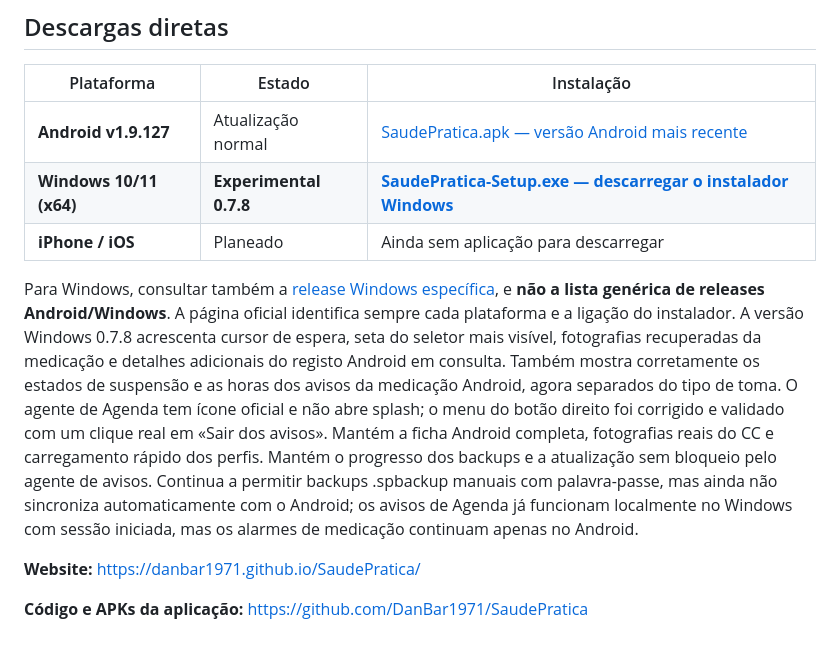
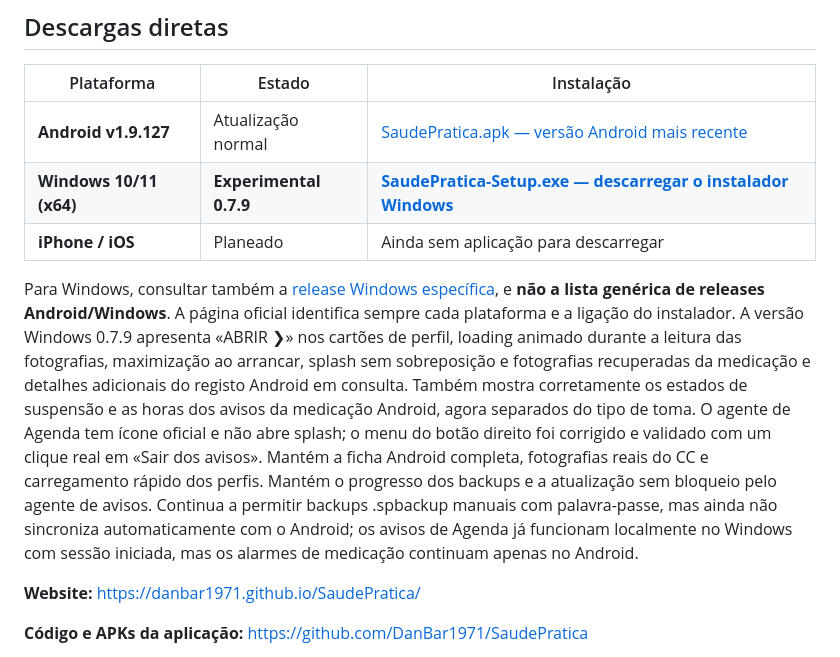
Before and after one commit to DanBar1971/SaudePratica, a Markdown page: README.md, the part around the change. Drawn GitHub-style.

Commit message:
site(windows): update official downloads and docs for 0.7.9

```diff
--- a/README.md
+++ b/README.md
@@ -9,10 +9,10 @@ Website público e repositório multiplataforma **SaúdePrática**, em portuguê
 | Plataforma | Estado | Instalação |
 | --- | --- | --- |
 | **Android v1.9.127** | Atualização normal | [SaudePratica.apk — versão Android mais recente](https://github.com/DanBar1971/SaudePratica/releases/latest/download/SaudePratica.apk) |
-| **Windows 10/11 (x64)** | **Experimental 0.7.8** | [**SaudePratica-Setup.exe — descarregar o instalador Windows**](https://github.com/DanBar1971/SaudePratica/releases/download/windows-v0.7.8-preview/SaudePratica-Setup.exe) |
+| **Windows 10/11 (x64)** | **Experimental 0.7.9** | [**SaudePratica-Setup.exe — descarregar o instalador Windows**](https://github.com/DanBar1971/SaudePratica/releases/download/windows-v0.7.9-preview/SaudePratica-Setup.exe) |
 | **iPhone / iOS** | Planeado | Ainda sem aplicação para descarregar |
 
-Para Windows, consultar também a [release Windows específica](https://github.com/DanBar1971/SaudePratica/releases/tag/windows-v0.7.8-preview), e **não a lista genérica de releases Android/Windows**. A página oficial identifica sempre cada plataforma e a ligação do instalador. A versão Windows 0.7.8 acrescenta cursor de espera, seta do seletor mais visível, fotografias recuperadas da medicação e detalhes adicionais do registo Android em consulta. Também mostra corretamente os estados de suspensão e as horas dos avisos da medicação Android, agora separados do tipo de toma. O agente de Agenda tem ícone oficial e não abre splash; o menu do botão direito foi corrigido e validado com um clique real em «Sair dos avisos». Mantém a ficha Android completa, fotografias reais do CC e carregamento rápido dos perfis. Mantém o progresso dos backups e a atualização sem bloqueio pelo agente de avisos. Continua a permitir backups .spbackup manuais com palavra-passe, mas ainda não sincroniza automaticamente com o Android; os avisos de Agenda já funcionam localmente no Windows com sessão iniciada, mas os alarmes de medicação continuam apenas no Android.
+Para Windows, consultar também a [release Windows específica](https://github.com/DanBar1971/SaudePratica/releases/tag/windows-v0.7.9-preview), e **não a lista genérica de releases Android/Windows**. A página oficial identifica sempre cada plataforma e a ligação do instalador. A versão Windows 0.7.9 apresenta «ABRIR ❯» nos cartões de perfil, loading animado durante a leitura das fotografias, maximização ao arrancar, splash sem sobreposição e fotografias recuperadas da medicação e detalhes adicionais do registo Android em consulta. Também mostra corretamente os estados de suspensão e as horas dos avisos da medicação Android, agora separados do tipo de toma. O agente de Agenda tem ícone oficial e não abre splash; o menu do botão direito foi corrigido e validado com um clique real em «Sair dos avisos». Mantém a ficha Android completa, fotografias reais do CC e carregamento rápido dos perfis. Mantém o progresso dos backups e a atualização sem bloqueio pelo agente de avisos. Continua a permitir backups .spbackup manuais com palavra-passe, mas ainda não sincroniza automaticamente com o Android; os avisos de Agenda já funcionam localmente no Windows com sessão iniciada, mas os alarmes de medicação continuam apenas no Android.
 
 **Website:** https://danbar1971.github.io/SaudePratica/
 
```
